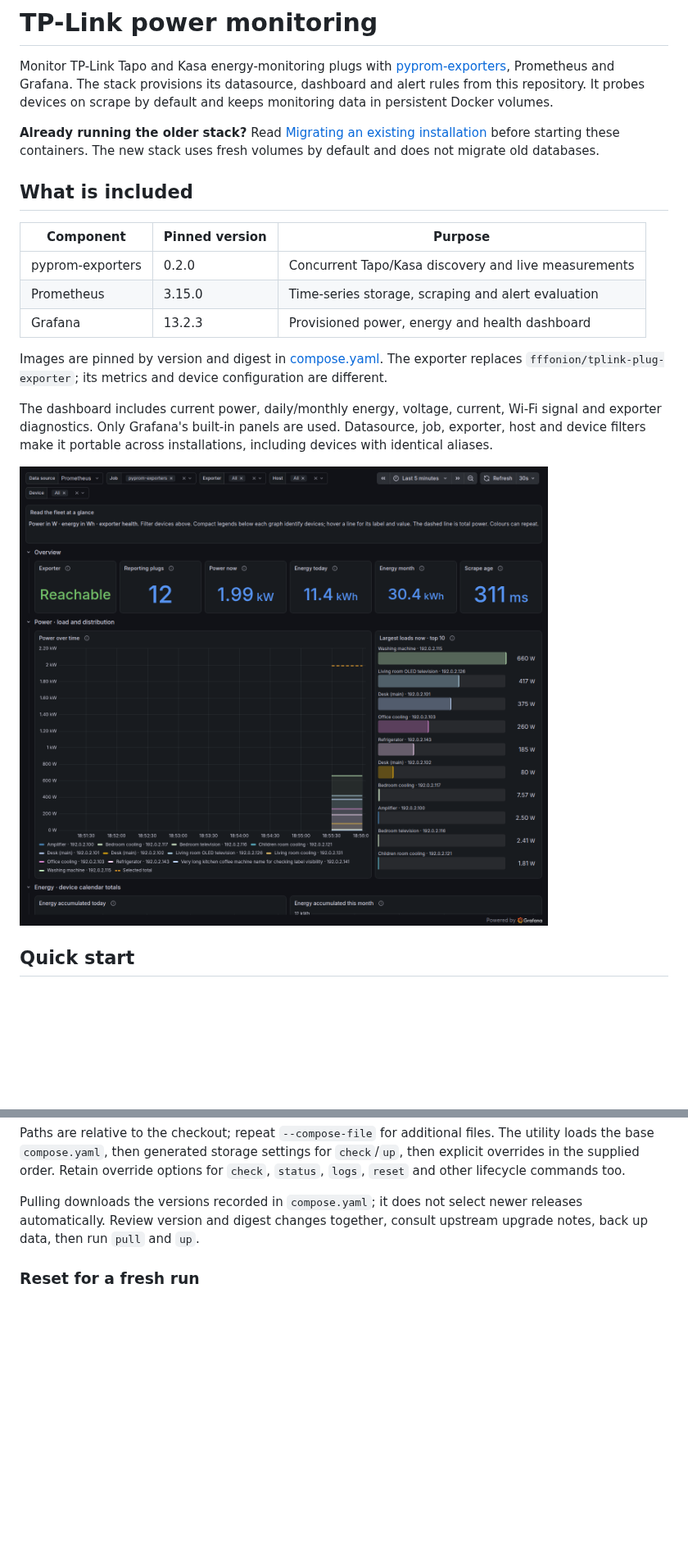
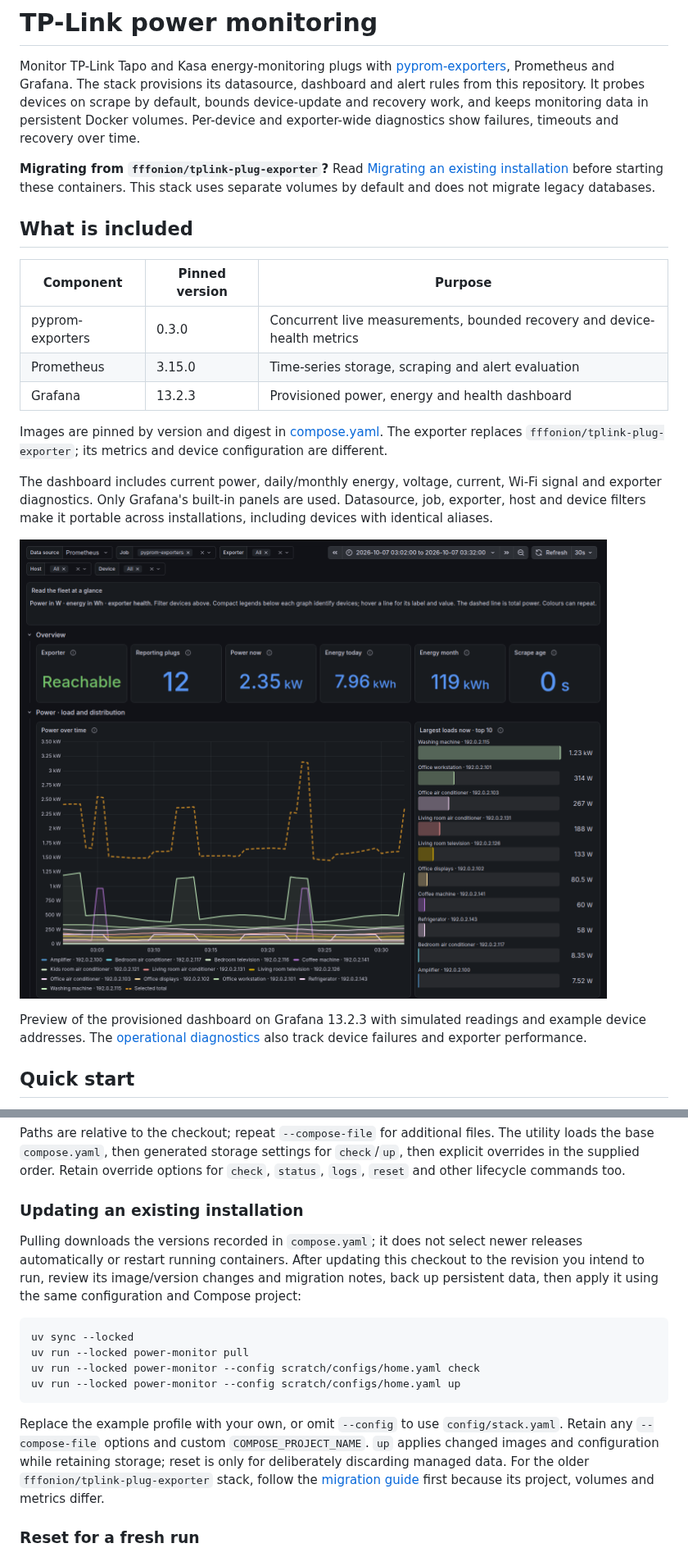
Before and after one commit to andylamp/grafana-tp-link, a Markdown page: README.md, 2 parts joined by grey strips. Shown at 82% size. GitHub-like rendering; pictures changed too: assets/power-dashboard.png; blank space fills up the shorter version.

Commit message:
docs: refresh stack guidance and dashboard screenshots

````diff
--- a/README.md
+++ b/README.md
@@ -3,16 +3,17 @@
 Monitor TP-Link Tapo and Kasa energy-monitoring plugs with
 [pyprom-exporters](https://github.com/andylamp/pyprom-exporters), Prometheus and Grafana.
 The stack provisions its datasource, dashboard and alert rules from this repository.
-It probes devices on scrape by default and keeps monitoring data in persistent Docker volumes.
+It probes devices on scrape by default, bounds device-update and recovery work, and keeps monitoring data in persistent
+Docker volumes. Per-device and exporter-wide diagnostics show failures, timeouts and recovery over time.
 
-**Already running the older stack?** Read [Migrating an existing installation](docs/migration.md)
-before starting these containers. The new stack uses fresh volumes by default and does not migrate old databases.
+**Migrating from `fffonion/tplink-plug-exporter`?** Read [Migrating an existing installation](docs/migration.md)
+before starting these containers. This stack uses separate volumes by default and does not migrate legacy databases.
 
 ## What is included
 
 | Component | Pinned version | Purpose |
 | --- | --- | --- |
-| pyprom-exporters | 0.2.0 | Concurrent Tapo/Kasa discovery and live measurements |
+| pyprom-exporters | 0.3.0 | Concurrent live measurements, bounded recovery and device-health metrics |
 | Prometheus | 3.15.0 | Time-series storage, scraping and alert evaluation |
 | Grafana | 13.2.3 | Provisioned power, energy and health dashboard |
 
@@ -23,7 +24,10 @@ The dashboard includes current power, daily/monthly energy, voltage, current, Wi
 Only Grafana's built-in panels are used. Datasource, job, exporter, host and device filters make it portable across
 installations, including devices with identical aliases.
 
-![Provisioned dashboard with simulated device readings](assets/power-dashboard.png)
+![Current Grafana dashboard showing power and energy for simulated devices](assets/power-dashboard.png)
+
+Preview of the provisioned dashboard on Grafana 13.2.3 with simulated readings and example device addresses.
+The [operational diagnostics](#reading-and-reusing-the-dashboard) also track device failures and exporter performance.
 
 ## Quick start
 
@@ -140,8 +144,23 @@ Paths are relative to the checkout; repeat `--compose-file` for additional files
 `compose.yaml`, then generated storage settings for `check`/`up`, then explicit overrides in the supplied order.
 Retain override options for `check`, `status`, `logs`, `reset` and other lifecycle commands too.
 
-Pulling downloads the versions recorded in `compose.yaml`; it does not select newer releases automatically.
-Review version and digest changes together, consult upstream upgrade notes, back up data, then run `pull` and `up`.
+### Updating an existing installation
+
+Pulling downloads the versions recorded in `compose.yaml`; it does not select newer releases automatically or restart
+running containers. After updating this checkout to the revision you intend to run, review its image/version changes
+and migration notes, back up persistent data, then apply it using the same configuration and Compose project:
+
+```sh
+uv sync --locked
+uv run --locked power-monitor pull
+uv run --locked power-monitor --config scratch/configs/home.yaml check
+uv run --locked power-monitor --config scratch/configs/home.yaml up
+```
+
+Replace the example profile with your own, or omit `--config` to use `config/stack.yaml`. Retain any `--compose-file`
+options and custom `COMPOSE_PROJECT_NAME`. `up` applies changed images and configuration while retaining storage;
+reset is only for deliberately discarding managed data. For the older `fffonion/tplink-plug-exporter` stack, follow the
+[migration guide](docs/migration.md) first because its project, volumes and metrics differ.
 
 ### Reset for a fresh run
 
````
Also changed, not shown: other parts of README.md (+33 -27 lines), assets/exporter-health.png (added).
